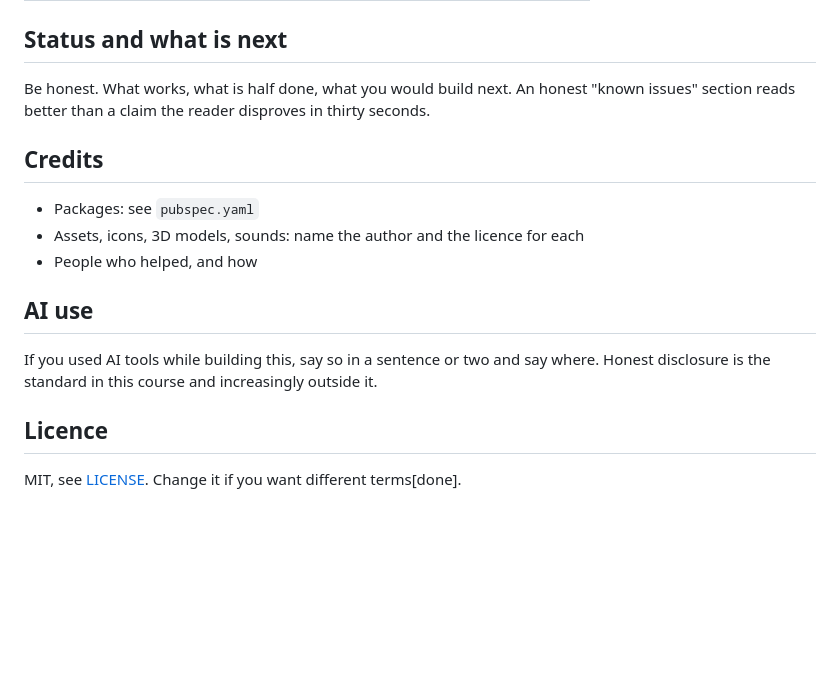
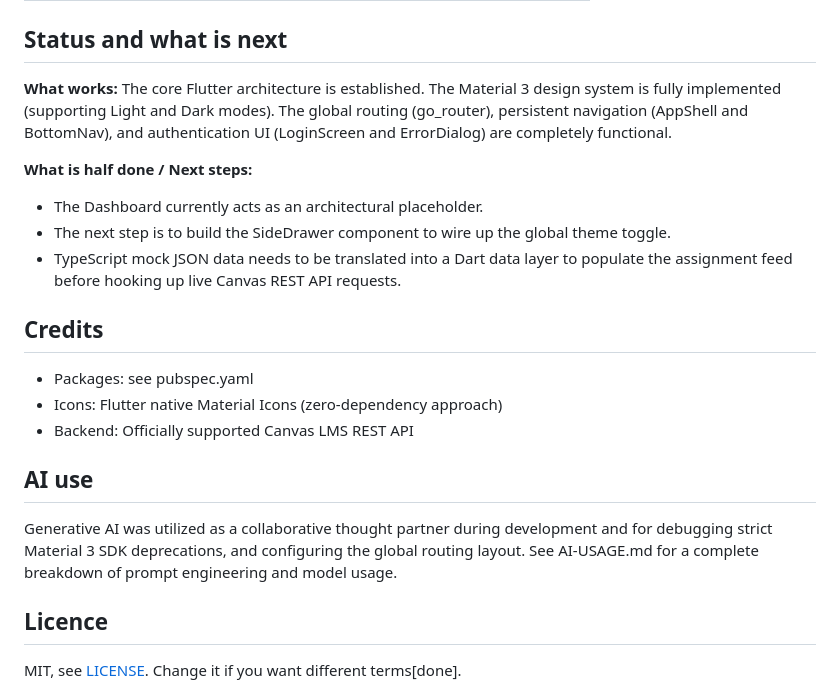
Before and after one commit to SeanRDC/Velo-A-better-canvas, a Markdown page: README.md, the part around one of its changes. Drawn GitHub-style; blank space fills up the shorter version.

```diff
--- a/README.md
+++ b/README.md
@@ -94,21 +87,23 @@ Required section. Two or three honest sentences:
 
 ## Status and what is next
 
-Be honest. What works, what is half done, what you would build next. An honest
-"known issues" section reads better than a claim the reader disproves in thirty
-seconds.
+**What works:** The core Flutter architecture is established. The Material 3 design system is fully implemented (supporting Light and Dark modes). The global routing (go_router), persistent navigation (AppShell and BottomNav), and authentication UI (LoginScreen and ErrorDialog) are completely functional.
+
+**What is half done / Next steps:**
+
+- The Dashboard currently acts as an architectural placeholder.
+- The next step is to build the SideDrawer component to wire up the global theme toggle.
+- TypeScript mock JSON data needs to be translated into a Dart data layer to populate the assignment feed before hooking up live Canvas REST API requests.
 
 ## Credits
 
-- Packages: see `pubspec.yaml`
-- Assets, icons, 3D models, sounds: name the author and the licence for each
-- People who helped, and how
+- Packages: see pubspec.yaml
+- Icons: Flutter native Material Icons (zero-dependency approach)
+- Backend: Officially supported Canvas LMS REST API
 
 ## AI use
 
-If you used AI tools while building this, say so in a sentence or two and say
-where. Honest disclosure is the standard in this course and increasingly outside
-it.
+Generative AI was utilized as a collaborative thought partner during development and for debugging strict Material 3 SDK deprecations, and configuring the global routing layout. See AI-USAGE.md for a complete breakdown of prompt engineering and model usage.
 
 ## Licence
 
```
Also changed, not shown: other parts of README.md (+19 -26 lines).
